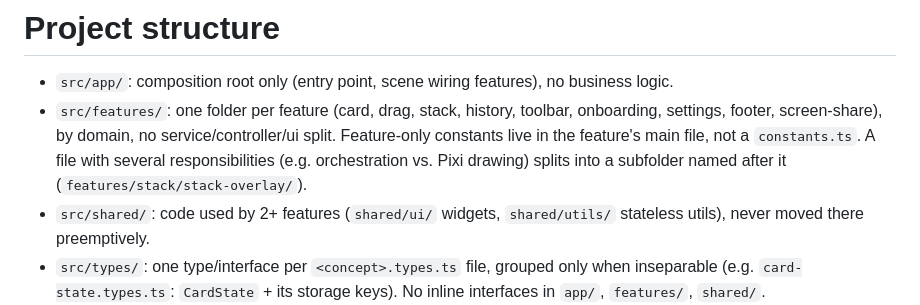
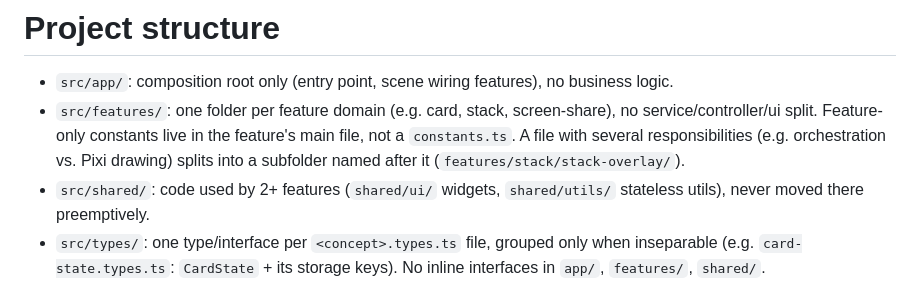
Before and after one commit to Semche95/MoodSort, a Markdown page: AGENTS.md, the part around the change. Rendered like a GitHub page.

Commit message:
docs: describe features/ by domain examples instead of a full folder list in AGENTS.md

```diff
--- a/AGENTS.md
+++ b/AGENTS.md
@@ -20,7 +20,7 @@
 
 # Project structure
 - `src/app/`: composition root only (entry point, scene wiring features), no business logic.
-- `src/features/`: one folder per feature (card, drag, stack, history, toolbar, onboarding, settings, footer, screen-share), by domain, no service/controller/ui split. Feature-only constants live in the feature's main file, not a `constants.ts`. A file with several responsibilities (e.g. orchestration vs. Pixi drawing) splits into a subfolder named after it (`features/stack/stack-overlay/`).
+- `src/features/`: one folder per feature domain (e.g. card, stack, screen-share), no service/controller/ui split. Feature-only constants live in the feature's main file, not a `constants.ts`. A file with several responsibilities (e.g. orchestration vs. Pixi drawing) splits into a subfolder named after it (`features/stack/stack-overlay/`).
 - `src/shared/`: code used by 2+ features (`shared/ui/` widgets, `shared/utils/` stateless utils), never moved there preemptively.
 - `src/types/`: one type/interface per `<concept>.types.ts` file, grouped only when inseparable (e.g. `card-state.types.ts`: `CardState` + its storage keys). No inline interfaces in `app/`, `features/`, `shared/`.
 - `src/i18n/locales/`: one JSON per locale (`de`, `en`, `eo`, `es`, `fr`, `nl`), pretty-printed (2-space indent, one key per line, trailing newline), validated by `locale.schema.json`, formatting enforced by `locale-formatting.test.ts`.
```
